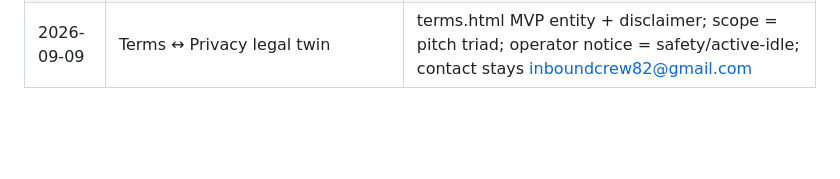
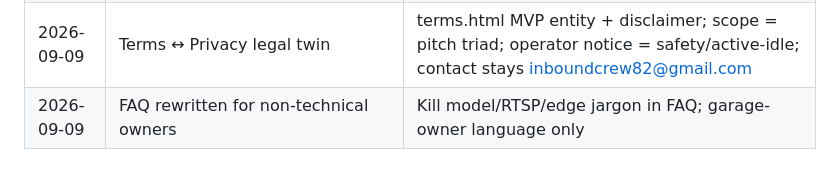
Before and after one commit to sothunly-alt/Ibound-survillence-V2, a Markdown page: DESIGN.md, the part around the change. Rendered like a GitHub page; blank space fills up the shorter version.

Commit message:
docs: log FAQ plain-language rewrite in DESIGN.md
Co-authored-by: Cursor <cursoragent@cursor.com>

```diff
--- a/DESIGN.md
+++ b/DESIGN.md
@@ -145,3 +145,4 @@ Source files: [`src/theme/tokens.ts`](src/theme/tokens.ts), [`src/theme/digital-
 | 2026-09-09 | Pitch triad lock + MVP privacy | Features = Active vs. Idle Tracking / Margins Loss Prevention / Safety Tracking; privacy.html pre-incorporation pilot entity; Zero-Cloud once in §1 |
 | 2026-09-09 | Sales contact unified | Public sales = inboundcrew82@gmail.com + Telegram +855 96 518 8669 everywhere; kill deploy@ drift; terms/thank-you/llms sales CTAs use founder line |
 | 2026-09-09 | Terms ↔ Privacy legal twin | terms.html MVP entity + disclaimer; scope = pitch triad; operator notice = safety/active-idle; contact stays inboundcrew82@gmail.com |
+| 2026-09-09 | FAQ rewritten for non-technical owners | Kill model/RTSP/edge jargon in FAQ; garage-owner language only |
```
